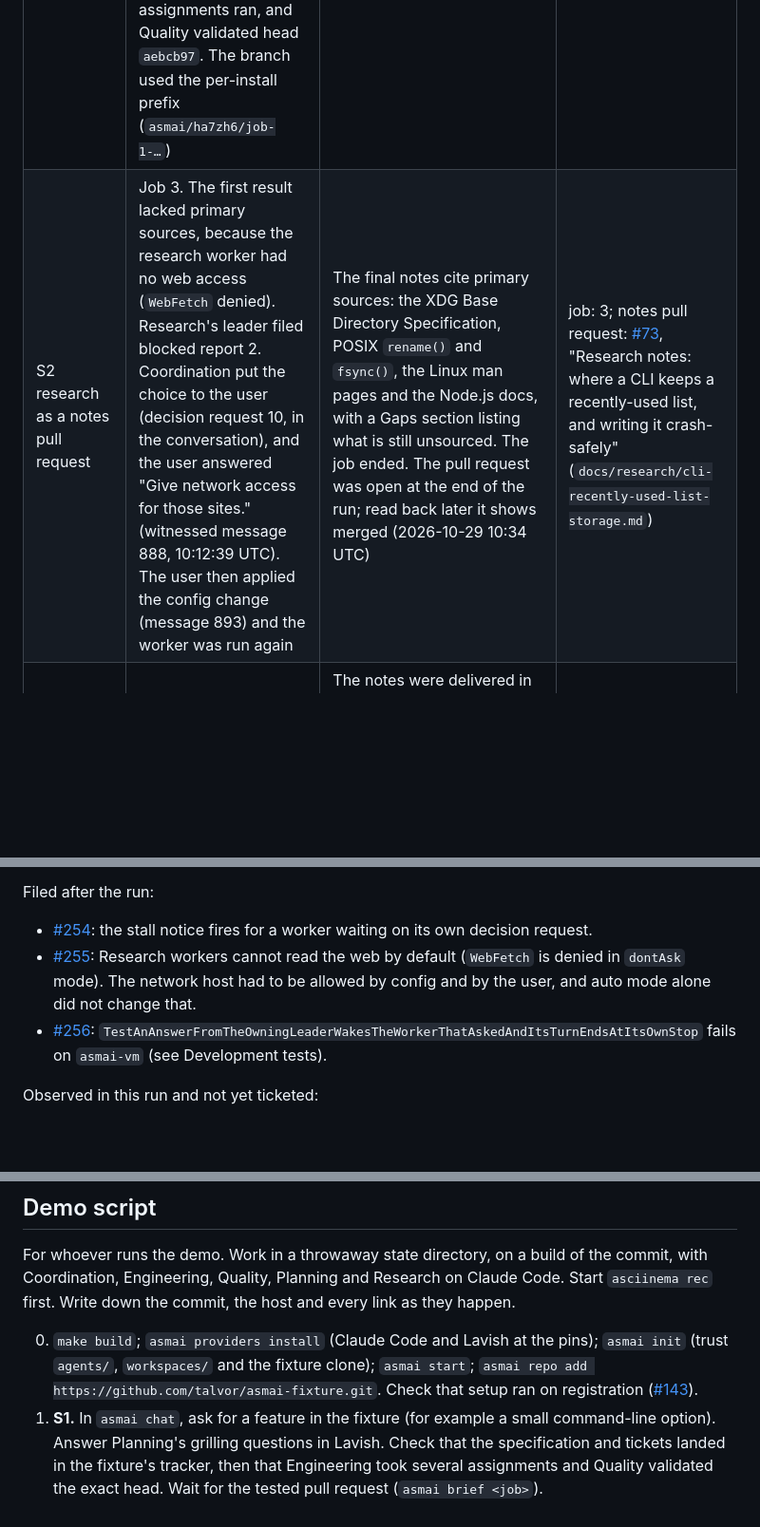
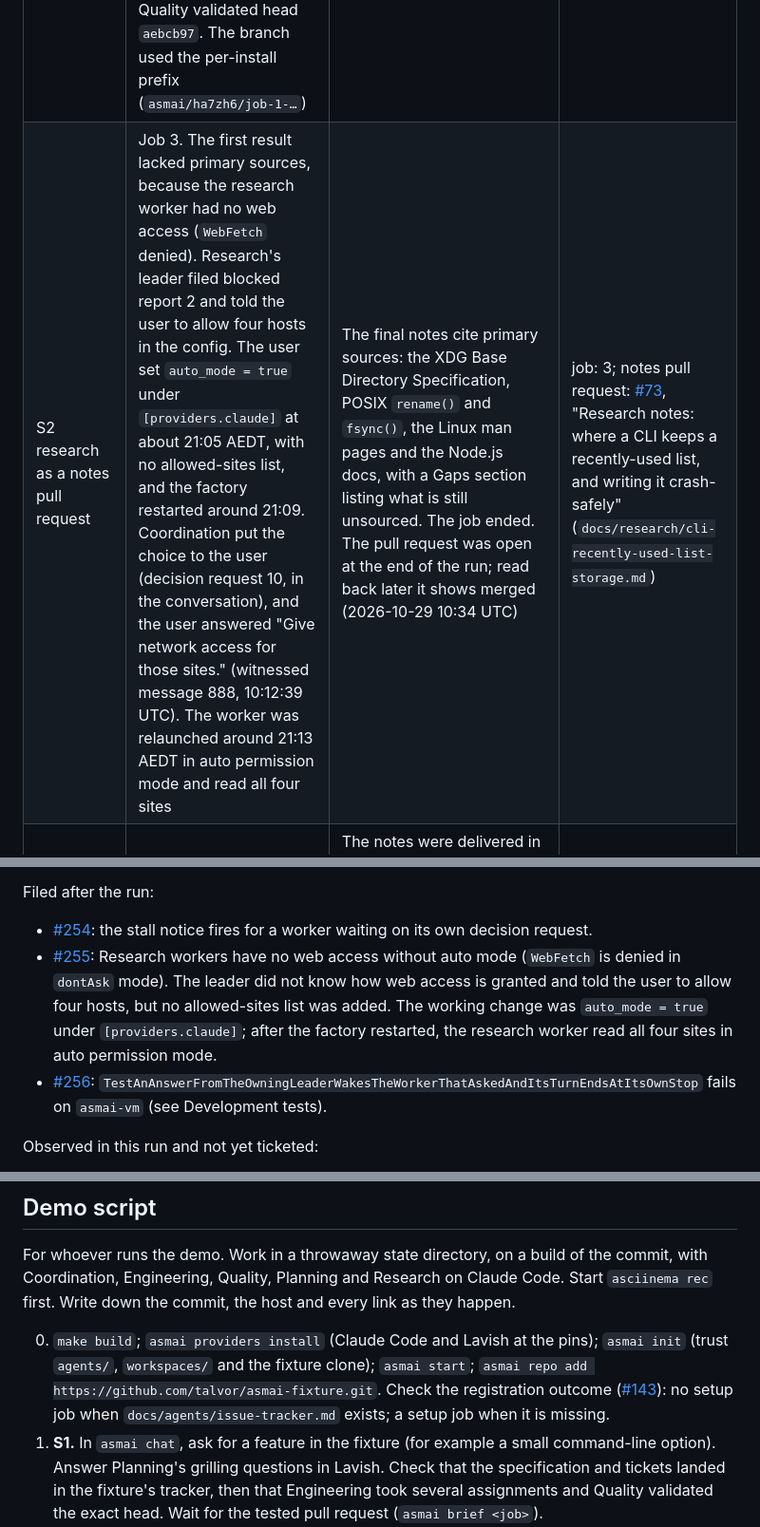
Before and after one commit to talvor/asmai, a Markdown page: docs/m3-exit-checks.md, 3 parts joined by grey strips. Shown at 95% size. Drawn GitHub-style; blank space fills up the shorter version.

```diff
--- a/docs/m3-exit-checks.md
+++ b/docs/m3-exit-checks.md
@@ -36,7 +36,7 @@ The demo's user messages (witnessed, with their journal `message.witnessed` ids)
 | Scenario | Steps | Outcome | Links |
 |---|---|---|---|
 | S1 feature to tested PR | Job 1. The user asked for a feature (messages 9 and 12). Planning's questions reached the user in Lavish (decision requests 3, 4 and 6; Engineering's request 8). The specification and tickets landed in the fixture's tracker. Several Engineering assignments ran, and Quality validated head `aebcb97`. The branch used the per-install prefix (`asmai/ha7zh6/job-1-…`) | A tested pull request, not a draft, with `CI / test` passed. The user merged it on 2026-10-29 at 09:53 UTC. The job ended | specification: [#68](https://github.com/talvor/asmai-fixture/issues/68); tickets: [#69](https://github.com/talvor/asmai-fixture/issues/69), [#70](https://github.com/talvor/asmai-fixture/issues/70), [#71](https://github.com/talvor/asmai-fixture/issues/71) (all closed); pull request: [#72](https://github.com/talvor/asmai-fixture/pull/72) |
-| S2 research as a notes pull request | Job 3. The first result lacked primary sources, because the research worker had no web access (`WebFetch` denied). Research's leader filed blocked report 2. Coordination put the choice to the user (decision request 10, in the conversation), and the user answered "Give network access for those sites." (witnessed message 888, 10:12:39 UTC). The user then applied the config change (message 893) and the worker was run again | The final notes cite primary sources: the XDG Base Directory Specification, POSIX `rename()` and `fsync()`, the Linux man pages and the Node.js docs, with a Gaps section listing what is still unsourced. The job ended. The pull request was open at the end of the run; read back later it shows merged (2026-10-29 10:34 UTC) | job: 3; notes pull request: [#73](https://github.com/talvor/asmai-fixture/pull/73), "Research notes: where a CLI keeps a recently-used list, and writing it crash-safely" (`docs/research/cli-recently-used-list-storage.md`) |
+| S2 research as a notes pull request | Job 3. The first result lacked primary sources, because the research worker had no web access (`WebFetch` denied). Research's leader filed blocked report 2 and told the user to allow four hosts in the config. The user set `auto_mode = true` under `[providers.claude]` at about 21:05 AEDT, with no allowed-sites list, and the factory restarted around 21:09. Coordination put the choice to the user (decision request 10, in the conversation), and the user answered "Give network access for those sites." (witnessed message 888, 10:12:39 UTC). The worker was relaunched around 21:13 AEDT in auto permission mode and read all four sites | The final notes cite primary sources: the XDG Base Directory Specification, POSIX `rename()` and `fsync()`, the Linux man pages and the Node.js docs, with a Gaps section listing what is still unsourced. The job ended. The pull request was open at the end of the run; read back later it shows merged (2026-10-29 10:34 UTC) | job: 3; notes pull request: [#73](https://github.com/talvor/asmai-fixture/pull/73), "Research notes: where a CLI keeps a recently-used list, and writing it crash-safely" (`docs/research/cli-recently-used-list-storage.md`) |
 | S2 research without a repository | Job 4, research only, with no repository (message 944). `asmai job clean 4` was not run | The notes were delivered in the conversation. The job ended. The user's later request to write the result into `/Users/phillip/Documents` (message 1218) has no recorded outcome | job: 4; notes delivered: in the conversation |
 | S3 Wayfinder ticket | Job 5 (message 1230). Planning put the question to the user in Lavish (decision request 14, Lavish answer 1311, decision record 8) | The user chose to move the greeted-names store to the XDG state directory. The resolution is on the ticket, quoting the user's answer, and the ticket is closed. Job 5 was still open when the journal was exported (after S4), and its later state was not checked | map: [#75](https://github.com/talvor/asmai-fixture/issues/75) (open); ticket and its recorded resolution: [#76](https://github.com/talvor/asmai-fixture/issues/76) (closed) |
 | S4 defect diagnosed and fixed | Job 2. The user reported the defect in the conversation (message 696): `node src/index.js` with an empty or whitespace-only name prints `Hello, !` and remembers the blank name. It was diagnosed in decision request 9 (Lavish, three questions) | Fixed as a tested pull request ("Reject blank names, trim names, and skip blank stored names in `--recent`"), CI green. It was open at the end of the run; read back later it shows merged (2026-10-29 10:34 UTC). The job ended | issue: none, the defect was reported in the conversation; pull request: [#74](https://github.com/talvor/asmai-fixture/pull/74) |
@@ -100,7 +100,7 @@ Tickets filed from this demo series, all in [talvor/asmai](https://github.com/ta
 Filed after the run:
 
 - [#254](https://github.com/talvor/asmai/issues/254): the stall notice fires for a worker waiting on its own decision request.
-- [#255](https://github.com/talvor/asmai/issues/255): Research workers cannot read the web by default (`WebFetch` is denied in `dontAsk` mode). The network host had to be allowed by config and by the user, and auto mode alone did not change that.
+- [#255](https://github.com/talvor/asmai/issues/255): Research workers have no web access without auto mode (`WebFetch` is denied in `dontAsk` mode). The leader did not know how web access is granted and told the user to allow four hosts, but no allowed-sites list was added. The working change was `auto_mode = true` under `[providers.claude]`; after the factory restarted, the research worker read all four sites in auto permission mode.
 - [#256](https://github.com/talvor/asmai/issues/256): `TestAnAnswerFromTheOwningLeaderWakesTheWorkerThatAskedAndItsTurnEndsAtItsOwnStop` fails on `asmai-vm` (see Development tests).
 
 Observed in this run and not yet ticketed:
@@ -110,7 +110,7 @@ Observed in this run and not yet ticketed:
 
 For whoever runs the demo. Work in a throwaway state directory, on a build of the commit, with Coordination, Engineering, Quality, Planning and Research on Claude Code. Start `asciinema rec` first. Write down the commit, the host and every link as they happen.
 
-0. `make build`; `asmai providers install` (Claude Code and Lavish at the pins); `asmai init` (trust `agents/`, `workspaces/` and the fixture clone); `asmai start`; `asmai repo add https://github.com/talvor/asmai-fixture.git`. Check that setup ran on registration ([#143](https://github.com/talvor/asmai/issues/143)).
+0. `make build`; `asmai providers install` (Claude Code and Lavish at the pins); `asmai init` (trust `agents/`, `workspaces/` and the fixture clone); `asmai start`; `asmai repo add https://github.com/talvor/asmai-fixture.git`. Check the registration outcome ([#143](https://github.com/talvor/asmai/issues/143)): no setup job when `docs/agents/issue-tracker.md` exists; a setup job when it is missing.
 1. **S1.** In `asmai chat`, ask for a feature in the fixture (for example a small command-line option). Answer Planning's grilling questions in Lavish. Check that the specification and tickets landed in the fixture's tracker, then that Engineering took several assignments and Quality validated the exact head. Wait for the tested pull request (`asmai brief <job>`).
 2. **Approach choice.** During S1 or S4, have a choice with more than one distinct viable approach put to you, and answer it in `asmai chat`. Note the decision and your message.
 3. **Several questions in Lavish.** Have one request with several questions put to you, and answer them in Lavish. Note the decision and version.
```
Also changed, not shown: other parts of docs/m3-exit-checks.md (+4 -4 lines).
